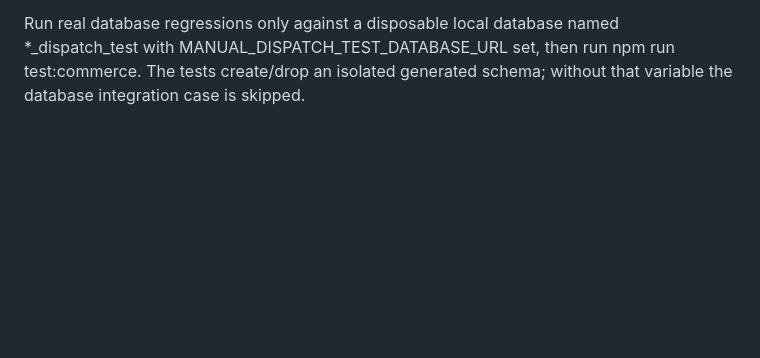
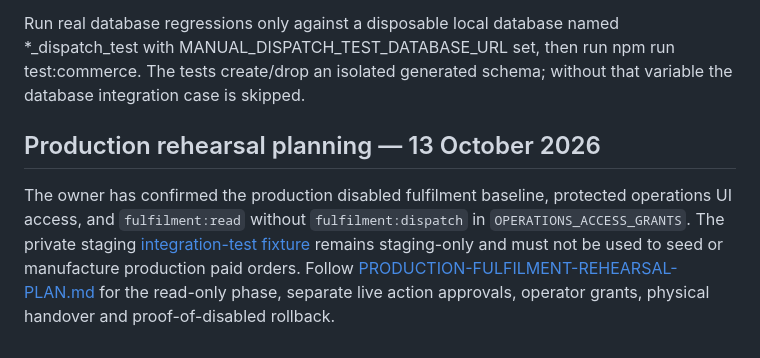
Before and after one commit to rk96884/CYPH1, a Markdown page: docs/operations/FULFILMENT-ADAPTER-OPERATIONS.md, the part around the change. Rendered like a GitHub page; blank space fills up the shorter version.

Commit message:
Link production fulfilment rehearsal plan from operations runbook

```diff
--- a/docs/operations/FULFILMENT-ADAPTER-OPERATIONS.md
+++ b/docs/operations/FULFILMENT-ADAPTER-OPERATIONS.md
@@ -129,3 +129,7 @@ Run real database regressions only against a disposable local database named
 *_dispatch_test with MANUAL_DISPATCH_TEST_DATABASE_URL set, then run
 npm run test:commerce. The tests create/drop an isolated generated schema;
 without that variable the database integration case is skipped.
+
+## Production rehearsal planning — 13 October 2026
+
+The owner has confirmed the production disabled fulfilment baseline, protected operations UI access, and `fulfilment:read` without `fulfilment:dispatch` in `OPERATIONS_ACCESS_GRANTS`. The private staging [integration-test fixture](https://cyph1-commerce-ui-staging.pages.dev/private-commerce/integration-test-fixture/) remains staging-only and must not be used to seed or manufacture production paid orders. Follow [PRODUCTION-FULFILMENT-REHEARSAL-PLAN.md](PRODUCTION-FULFILMENT-REHEARSAL-PLAN.md) for the read-only phase, separate live action approvals, operator grants, physical handover and proof-of-disabled rollback.
```
